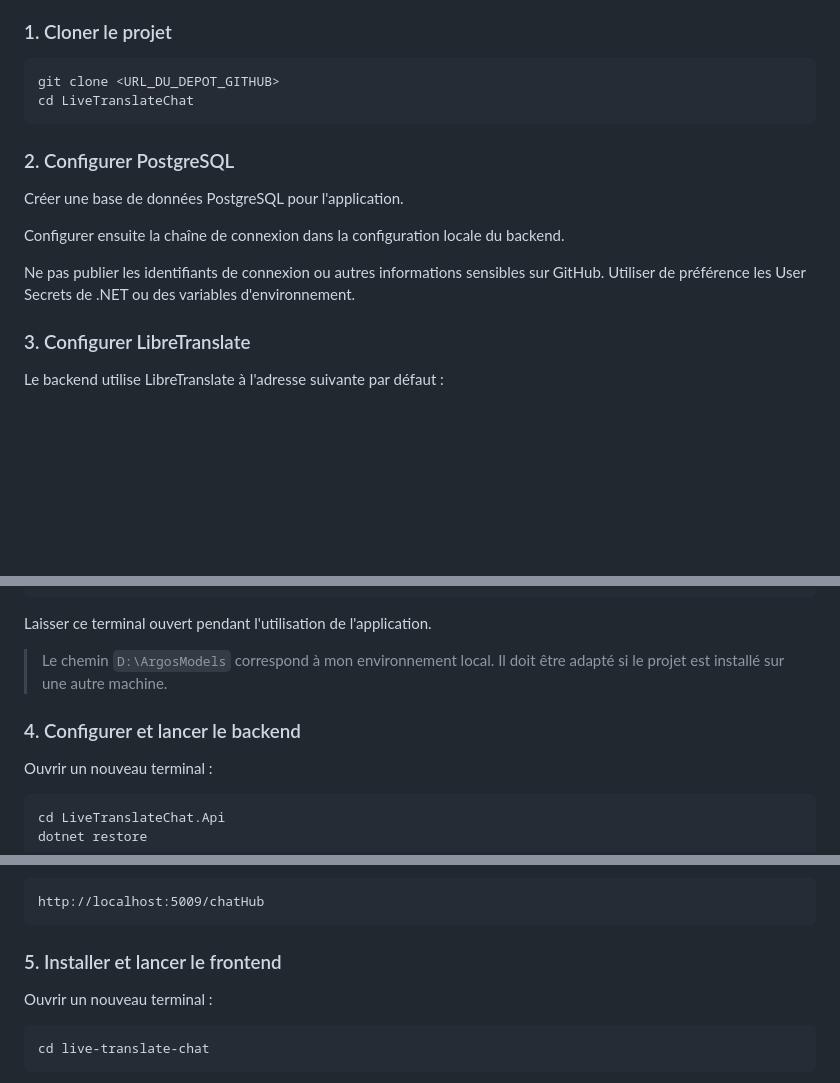
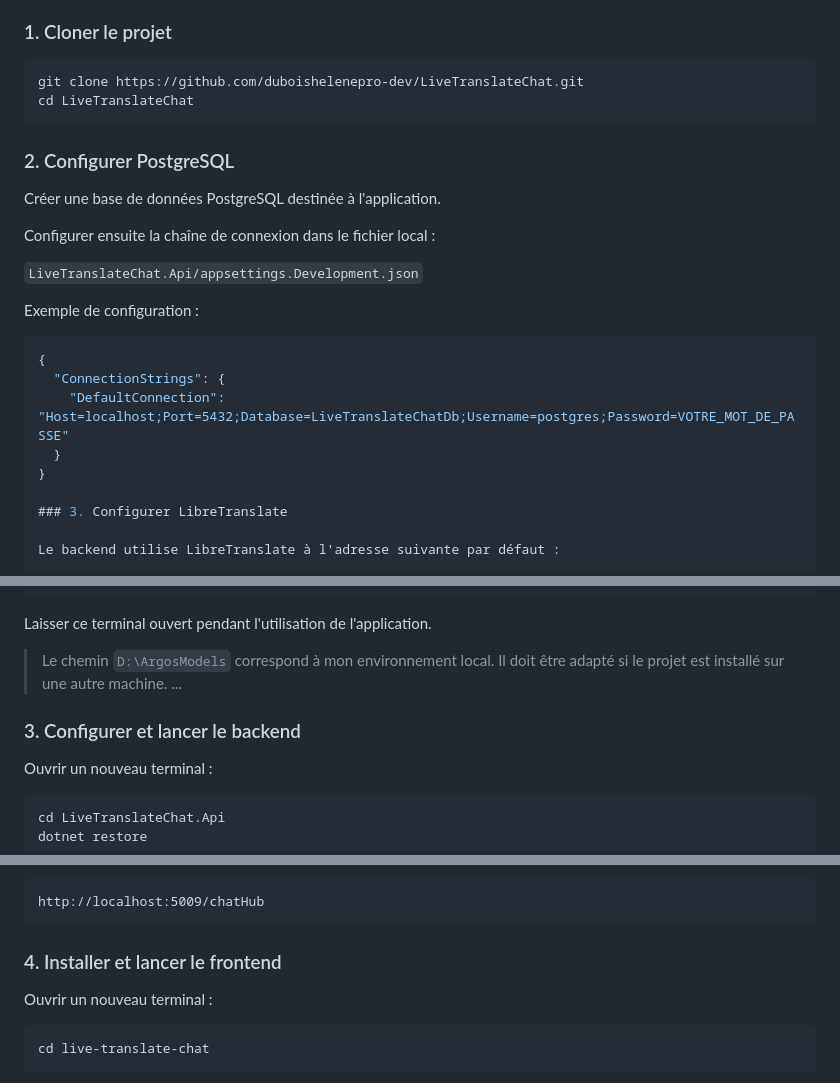
Before and after one commit to duboishelenepro-dev/LiveTranslateChat, a Markdown page: README.md, 3 parts joined by grey strips. Drawn GitHub-style; blank space fills up the shorter version.

````diff
--- a/README.md
+++ b/README.md
@@ -166,17 +168,26 @@ Avant de lancer le projet, installer :
 ### 1. Cloner le projet
 
 ```bash
-git clone <URL_DU_DEPOT_GITHUB>
+git clone https://github.com/duboishelenepro-dev/LiveTranslateChat.git
 cd LiveTranslateChat
 ```
 
 ### 2. Configurer PostgreSQL
 
-Créer une base de données PostgreSQL pour l'application.
+Créer une base de données PostgreSQL destinée à l'application.
 
-Configurer ensuite la chaîne de connexion dans la configuration locale du backend.
+Configurer ensuite la chaîne de connexion dans le fichier local :
 
-Ne pas publier les identifiants de connexion ou autres informations sensibles sur GitHub. Utiliser de préférence les User Secrets de .NET ou des variables d'environnement.
+`LiveTranslateChat.Api/appsettings.Development.json`
+
+Exemple de configuration :
+
+```json
+{
+  "ConnectionStrings": {
+    "DefaultConnection": "Host=localhost;Port=5432;Database=LiveTranslateChatDb;Username=postgres;Password=VOTRE_MOT_DE_PASSE"
+  }
+}
 
 ### 3. Configurer LibreTranslate
 
@@ -215,8 +226,9 @@ $env:ARGOS_PACKAGES_DIR="D:\ArgosModels"
 Laisser ce terminal ouvert pendant l'utilisation de l'application.
 
 > Le chemin `D:\ArgosModels` correspond à mon environnement local. Il doit être adapté si le projet est installé sur une autre machine.
+...
 
-### 4. Configurer et lancer le backend
+### 3. Configurer et lancer le backend
 
 Ouvrir un nouveau terminal :
 
@@ -249,7 +261,7 @@ Le hub SignalR est disponible sur :
 http://localhost:5009/chatHub
 ```
 
-### 5. Installer et lancer le frontend
+### 4. Installer et lancer le frontend
 
 Ouvrir un nouveau terminal :
 
````
Also changed, not shown: other parts of README.md (+25 -19 lines), docs/realtime-chat.png (added), 4 other files.
